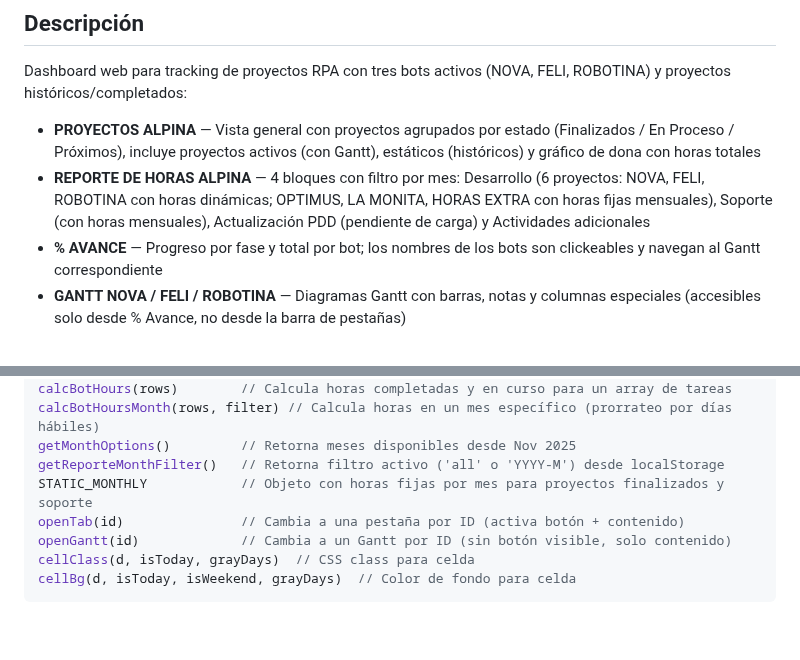
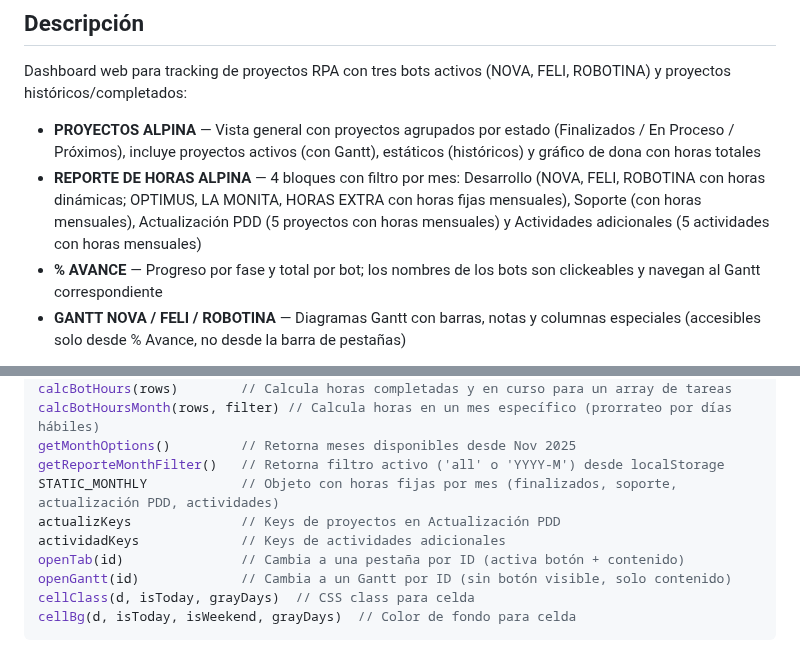
Before and after one commit to miguelbello650-design/migracion-alpina-f2-dashboard, a Markdown page: DOCUMENTACION.md, 2 parts joined by grey strips. Rendered like a GitHub page; blank space fills up the shorter version.

Commit message:
docs: actualizacion completa con todos los datos del reporte

```diff
--- a/DOCUMENTACION.md
+++ b/DOCUMENTACION.md
@@ -3,7 +3,7 @@
 ## Descripción
 Dashboard web para tracking de proyectos RPA con tres bots activos (NOVA, FELI, ROBOTINA) y proyectos históricos/completados:
 - **PROYECTOS ALPINA** — Vista general con proyectos agrupados por estado (Finalizados / En Proceso / Próximos), incluye proyectos activos (con Gantt), estáticos (históricos) y gráfico de dona con horas totales
-- **REPORTE DE HORAS ALPINA** — 4 bloques con filtro por mes: Desarrollo (6 proyectos: NOVA, FELI, ROBOTINA con horas dinámicas; OPTIMUS, LA MONITA, HORAS EXTRA con horas fijas mensuales), Soporte (con horas mensuales), Actualización PDD (pendiente de carga) y Actividades adicionales
+- **REPORTE DE HORAS ALPINA** — 4 bloques con filtro por mes: Desarrollo (NOVA, FELI, ROBOTINA con horas dinámicas; OPTIMUS, LA MONITA, HORAS EXTRA con horas fijas mensuales), Soporte (con horas mensuales), Actualización PDD (5 proyectos con horas mensuales) y Actividades adicionales (5 actividades con horas mensuales)
 - **% AVANCE** — Progreso por fase y total por bot; los nombres de los bots son clickeables y navegan al Gantt correspondiente
 - **GANTT NOVA / FELI / ROBOTINA** — Diagramas Gantt con barras, notas y columnas especiales (accesibles solo desde % Avance, no desde la barra de pestañas)
 
@@ -245,7 +245,9 @@ calcBotHours(rows)        // Calcula horas completadas y en curso para un array
 calcBotHoursMonth(rows, filter) // Calcula horas en un mes específico (prorrateo por días hábiles)
 getMonthOptions()         // Retorna meses disponibles desde Nov 2025
 getReporteMonthFilter()   // Retorna filtro activo ('all' o 'YYYY-M') desde localStorage
-STATIC_MONTHLY            // Objeto con horas fijas por mes para proyectos finalizados y soporte
+STATIC_MONTHLY            // Objeto con horas fijas por mes (finalizados, soporte, actualización PDD, actividades)
+actualizKeys              // Keys de proyectos en Actualización PDD
+actividadKeys             // Keys de actividades adicionales
 openTab(id)               // Cambia a una pestaña por ID (activa botón + contenido)
 openGantt(id)             // Cambia a un Gantt por ID (sin botón visible, solo contenido)
 cellClass(d, isToday, grayDays)  // CSS class para celda
```
